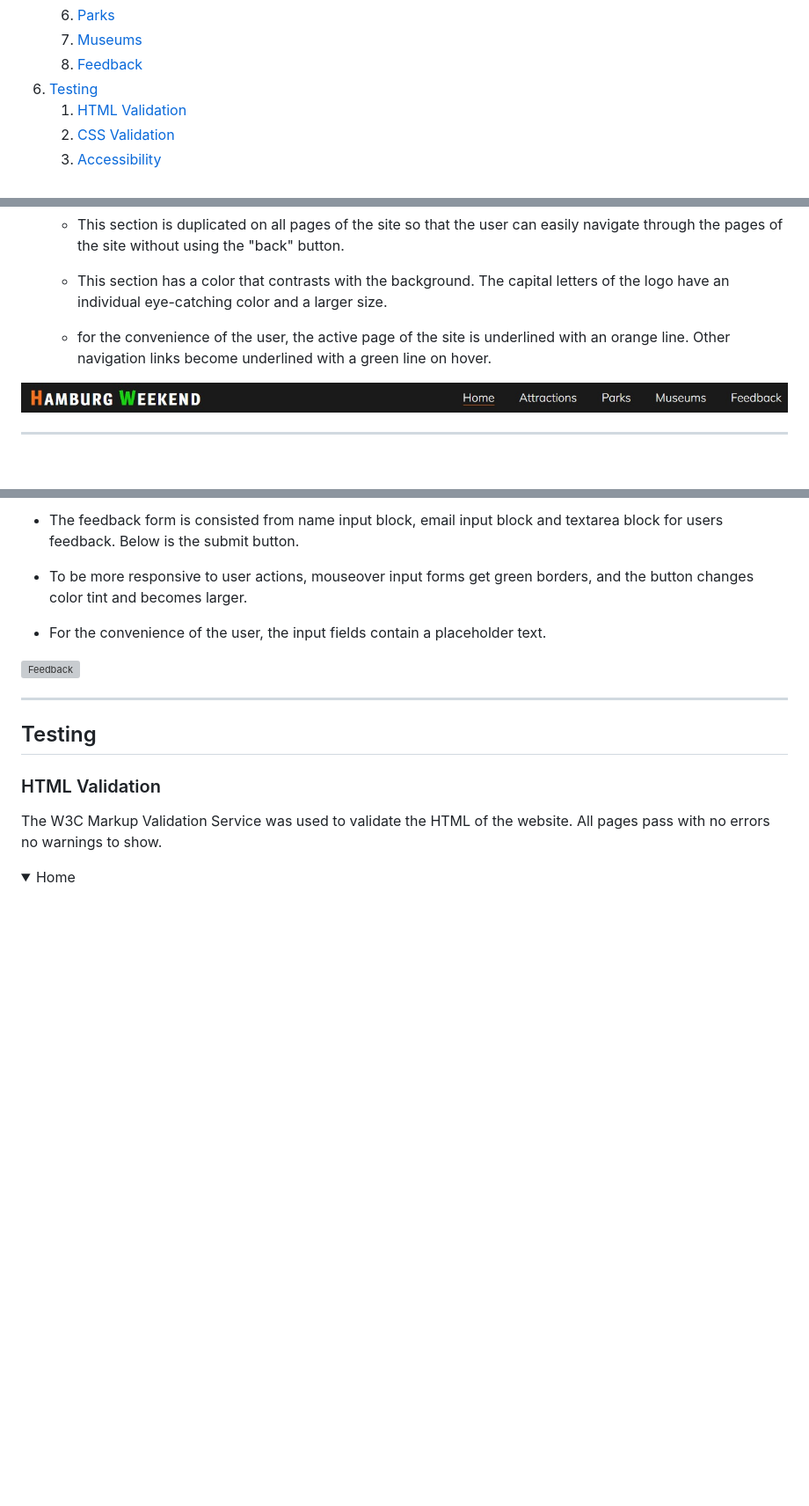
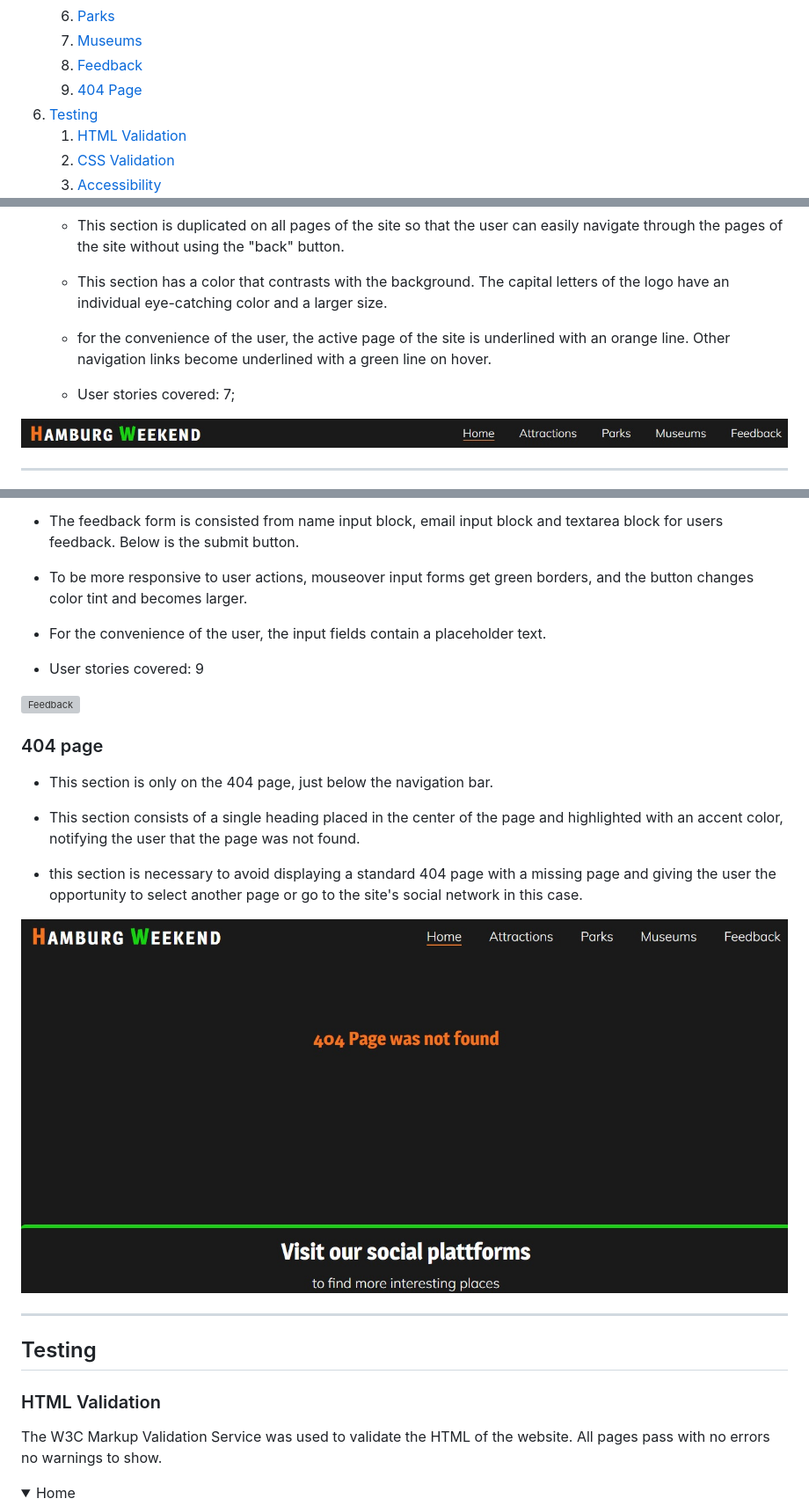
Before and after one commit to Belan-Mihail/hamburg-weekend, a Markdown page: README.md, 3 parts joined by grey strips. Shown: that part at 88% size. Drawn GitHub-style; pictures changed too: docs/feature-images/404-page.jpg (added); folded sections open; blank space fills up the shorter version; grey boxes are pictures that could not be loaded.

Commit message:
adding information regarding user story coverage to the feature section. Adding a function section to a subsection page 404

```diff
--- a/README.md
+++ b/README.md
@@ -34,6 +34,7 @@
     6. [Parks](#parks)
     7. [Museums](#museums)
     8. [Feedback](#feedback)
+    9. [404 Page](#404-page)
 6. [Testing](#validation)
     1. [HTML Validation](#HTML-validation)
     2. [CSS Validation](#CSS-validation)
@@ -321,6 +322,8 @@ The page is structured in a well know and user friendly. Upon arriving to the we
 
    - for the convenience of the user, the active page of the site is underlined with an orange line. Other navigation links become underlined with a green line on hover.
 
+   - User stories covered: 7;
+
 
 
   ![Logo an Navigation](docs/feature-images/home-page/logo-and-navigation.jpg)
@@ -455,8 +466,19 @@ The page is structured in a well know and user friendly. Upon arriving to the we
 
 - For the convenience of the user, the input fields contain a placeholder text.
 
+- User stories covered: 9
+
 ![Feedback](docs/feature-images/feedback.jpg)
 
+### 404 page
+
+- This section is only on the 404 page, just below the navigation bar.
+
+- This section consists of a single heading placed in the center of the page and highlighted with an accent color, notifying the user that the page was not found.
+
+- this section is necessary to avoid displaying a standard 404 page with a missing page and giving the user the opportunity to select another page or go to the site's social network in this case.
+
+![404 Page](docs/feature-images/404-page.jpg)
 
 ------
 
```
Also changed, not shown: other parts of README.md (+8 -0 lines).
